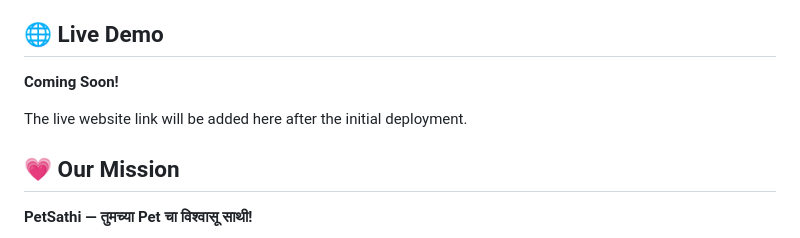
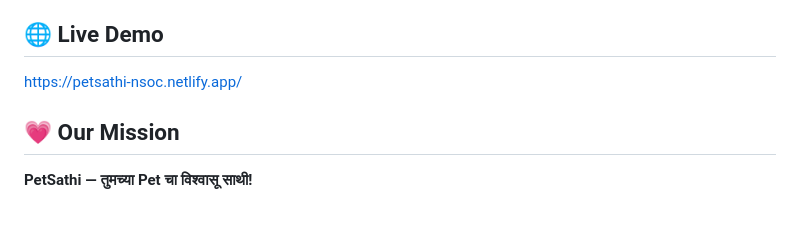
Before and after one commit to Riya-Kharade/PetSathi, a Markdown page: README.md, the part around the change. GitHub-like rendering; blank space fills up the shorter version.

```diff
--- a/README.md
+++ b/README.md
@@ -122,9 +122,7 @@ PetSathi will be developed through five major levels.
 
 ## 🌐 Live Demo
 
-**Coming Soon!**
-
-The live website link will be added here after the initial deployment.
+https://petsathi-nsoc.netlify.app/
 
 ## 💗 Our Mission
 
```
